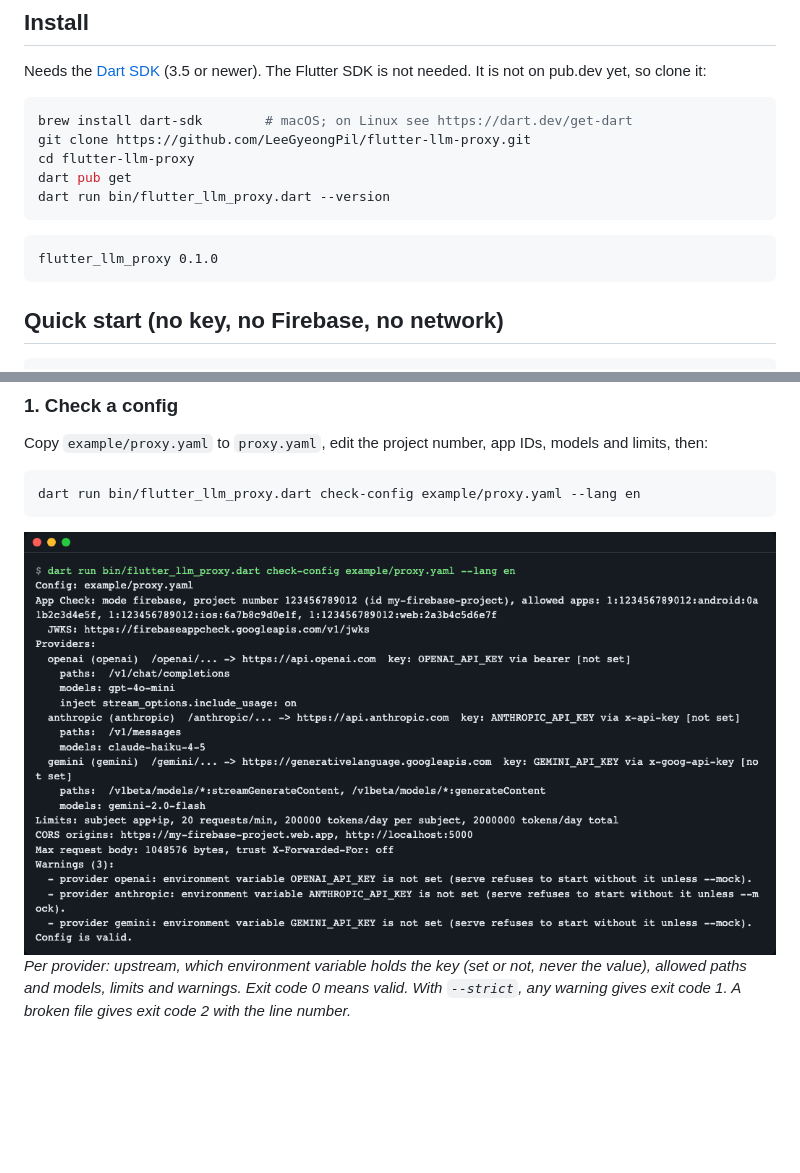
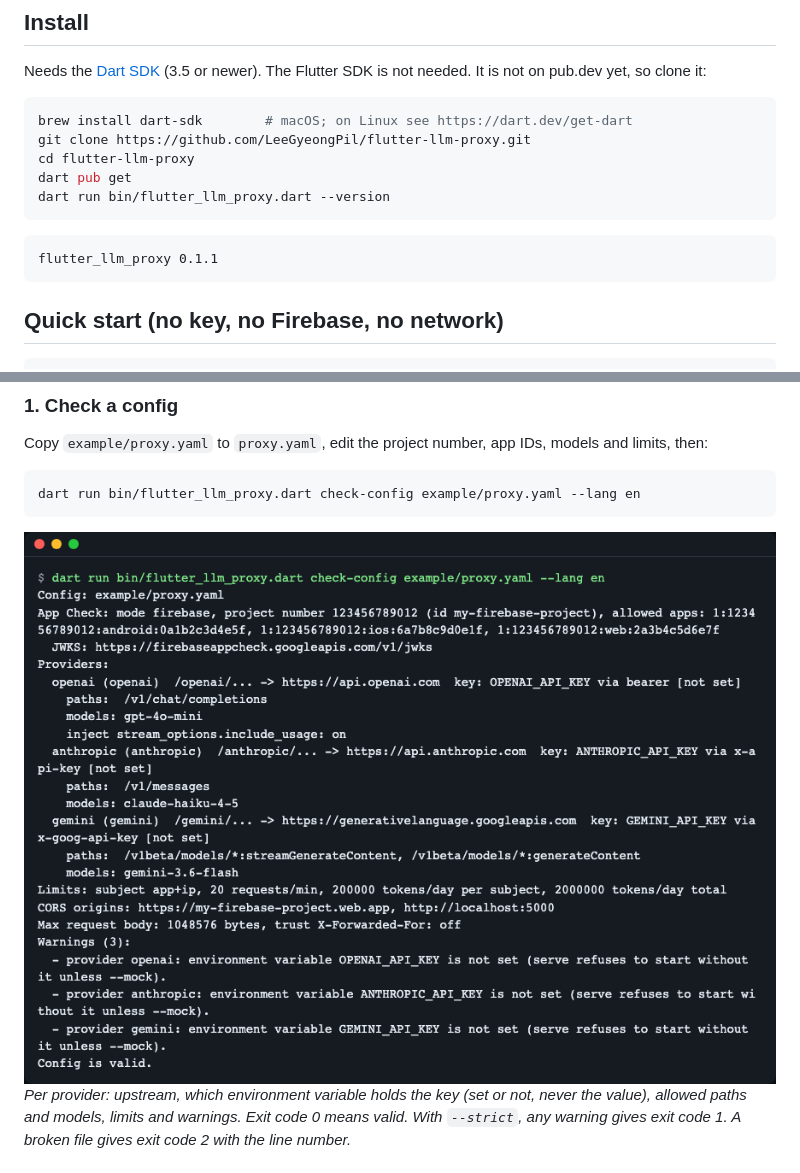
Before and after one commit to LeeGyeongPil/flutter-llm-proxy, a Markdown page: README.md, 2 parts joined by grey strips. GitHub-like rendering; pictures changed too: docs/images/02-check-config.png; blank space fills up the shorter version.

````diff
--- a/README.md
+++ b/README.md
@@ -27,7 +27,7 @@ dart run bin/flutter_llm_proxy.dart --version
 ```
 
 ```text
-flutter_llm_proxy 0.1.0
+flutter_llm_proxy 0.1.1
 ```
 
 ## Quick start (no key, no Firebase, no network)
````
Also changed, not shown: CHANGELOG.md (+4 -0 lines), README.ko.md (+1 -1 lines), docs/images/02-check-config.ko.png, 5 other files.
